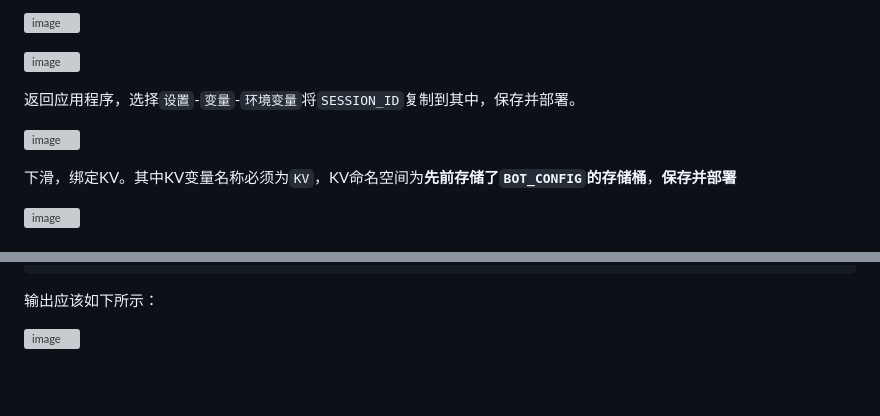
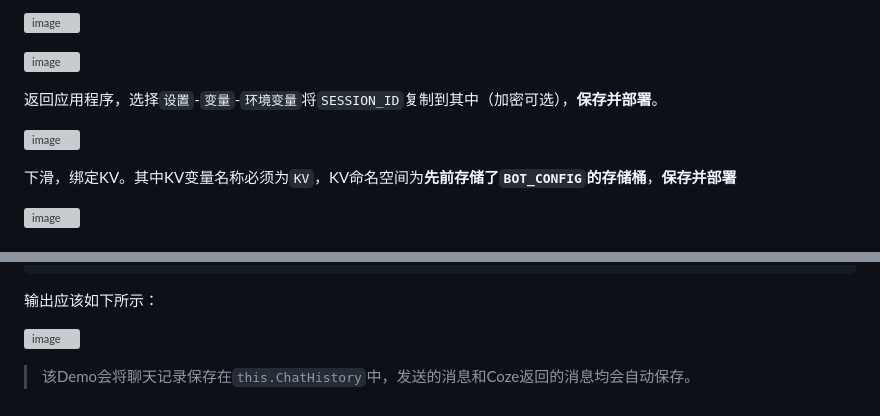
Before and after one commit to CrazyCreativeDream/Real-Coze-API, a Markdown page: cfworker/README.md, 2 parts joined by grey strips. GitHub-like rendering; blank space fills up the shorter version; grey boxes are pictures that could not be loaded.

```diff
--- a/cfworker/README.md
+++ b/cfworker/README.md
@@ -34,5 +34,5 @@
 
 ![image](https://github.com/CrazyCreativeDream/Real-Coze-API/assets/53730587/e660cff3-dc8a-48be-8526-e9e72a852be3)
 
-返回应用程序，选择`设置`-`变量`-`环境变量`将`SESSION_ID`复制到其中，保存并部署。
+返回应用程序，选择`设置`-`变量`-`环境变量`将`SESSION_ID`复制到其中（加密可选），**保存并部署**。
 
@@ -156,3 +156,5 @@ DemoChat.send("你好！Atri！",console.log)
 输出应该如下所示：
 
 ![image](https://github.com/CrazyCreativeDream/Real-Coze-API/assets/53730587/1907dc71-7453-4ba7-839f-96b5041c637b)
+
+> 该Demo会将聊天记录保存在`this.ChatHistory`中，发送的消息和Coze返回的消息均会自动保存。
```
Also changed, not shown: other parts of cfworker/README.md (+1 -1 lines).
